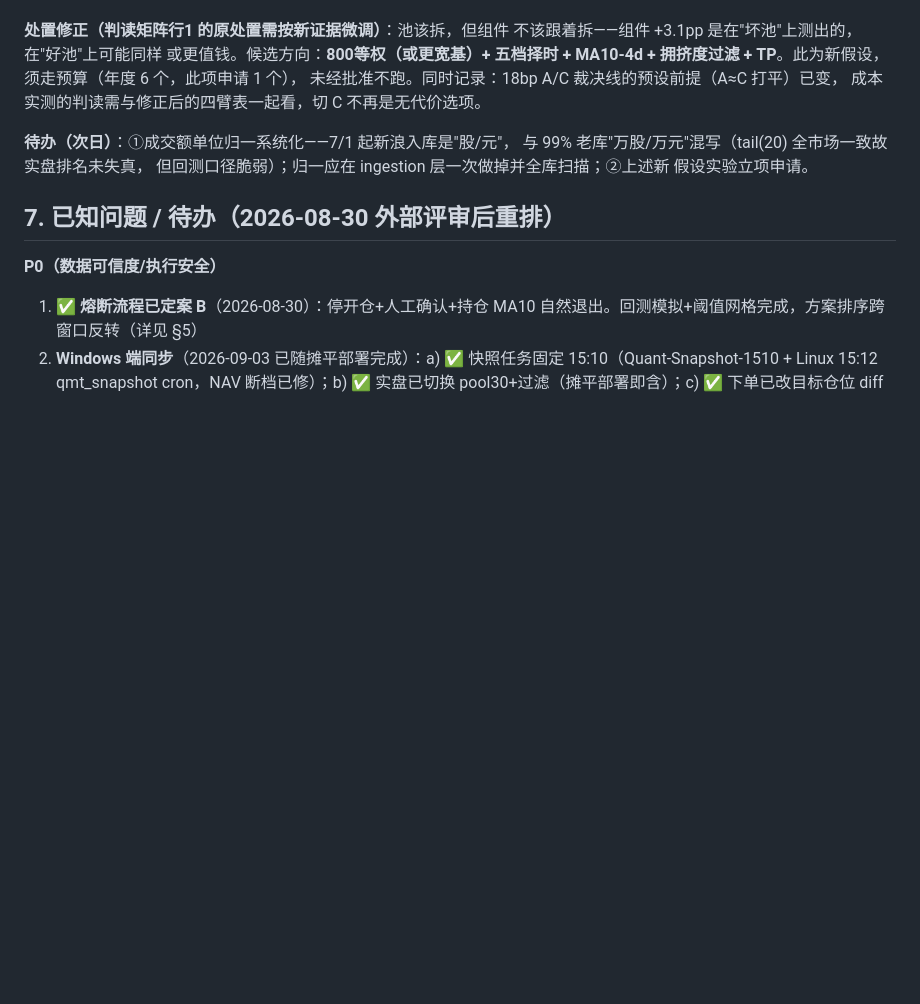
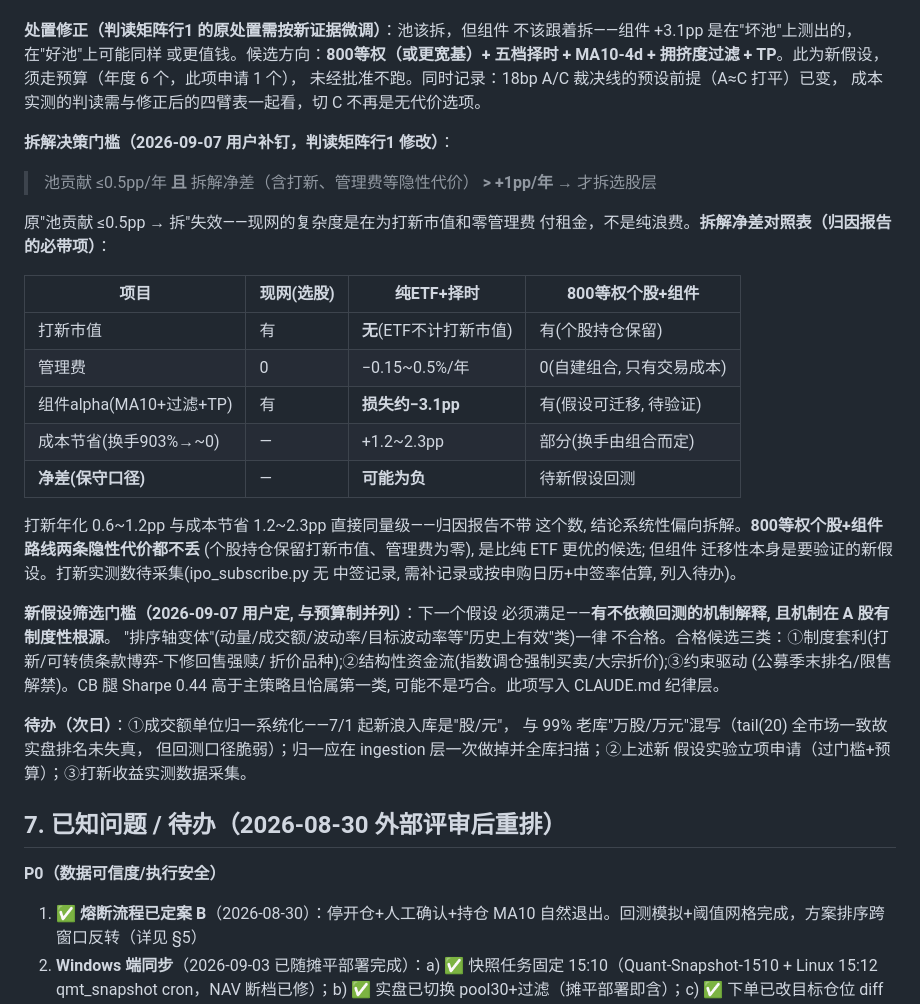
Before and after one commit to SawyerXL/quant, a Markdown page: docs/qmt_strategy_spec.md, the part around the change. GitHub-like rendering; blank space fills up the shorter version.

Commit message:
拆解决策门槛补钉+隐性代价对照表+新假设筛选门槛入纪律层
①判读矩阵行1修改: 池贡献≤0.5pp 且 拆解净差>+1pp 才拆——打新市值
  (0.6~1.2pp)与管理费(0.15~0.5pp)与成本节省同量级, 归因报告必带;
  800等权个股+组件路线两条隐性代价都不丢(优于纯ETF路线)
②CLAUDE.md: 新假设须有不依赖回测的机制解释+A股制度性根源, 三类合格
  候选(制度套利/结构性资金流/约束驱动), 排序轴变体一律不合格

Co-Authored-By: Claude <noreply@anthropic.com>

```diff
--- a/docs/qmt_strategy_spec.md
+++ b/docs/qmt_strategy_spec.md
@@ -407,10 +407,39 @@ A3−A0 = **+0.18pp**。OOS（2015-2018）：池 −8.12pp（A0 幸存者上偏
 未经批准不跑。同时记录：18bp A/C 裁决线的预设前提（A≈C 打平）已变，
 成本实测的判读需与修正后的四臂表一起看，切 C 不再是无代价选项。
 
+**拆解决策门槛（2026-09-07 用户补钉，判读矩阵行1 修改）**：
+> 池贡献 ≤0.5pp/年 **且** 拆解净差（含打新、管理费等隐性代价）
+> **> +1pp/年** → 才拆选股层
+
+原"池贡献 ≤0.5pp → 拆"失效——现网的复杂度是在为打新市值和零管理费
+付租金，不是纯浪费。**拆解净差对照表（归因报告的必带项）**：
+
+| 项目 | 现网(选股) | 纯ETF+择时 | 800等权个股+组件 |
+|---|---|---|---|
+| 打新市值 | 有 | **无**(ETF不计打新市值) | 有(个股持仓保留) |
+| 管理费 | 0 | −0.15~0.5%/年 | 0(自建组合, 只有交易成本) |
+| 组件alpha(MA10+过滤+TP) | 有 | **损失约−3.1pp** | 有(假设可迁移, 待验证) |
+| 成本节省(换手903%→~0) | — | +1.2~2.3pp | 部分(换手由组合而定) |
+| **净差(保守口径)** | — | **可能为负** | 待新假设回测 |
+
+打新年化 0.6~1.2pp 与成本节省 1.2~2.3pp 直接同量级——归因报告不带
+这个数, 结论系统性偏向拆解。**800等权个股+组件路线两条隐性代价都不丢**
+(个股持仓保留打新市值、管理费为零), 是比纯 ETF 更优的候选; 但组件
+迁移性本身是要验证的新假设。打新实测数待采集(ipo_subscribe.py 无
+中签记录, 需补记录或按申购日历+中签率估算, 列入待办)。
+
+**新假设筛选门槛（2026-09-07 用户定, 与预算制并列）**：下一个假设
+必须满足——**有不依赖回测的机制解释, 且机制在 A 股有制度性根源**。
+"排序轴变体"(动量/成交额/波动率/目标波动率等"历史上有效"类)一律
+不合格。合格候选三类：①制度套利(打新/可转债条款博弈-下修回售强赎/
+折价品种);②结构性资金流(指数调仓强制买卖/大宗折价);③约束驱动
+(公募季末排名/限售解禁)。CB 腿 Sharpe 0.44 高于主策略且恰属第一类,
+可能不是巧合。此项写入 CLAUDE.md 纪律层。
+
 **待办（次日）**：①成交额单位归一系统化——7/1 起新浪入库是"股/元"，
 与 99% 老库"万股/万元"混写（tail(20) 全市场一致故实盘排名未失真，
 但回测口径脆弱）；归一应在 ingestion 层一次做掉并全库扫描；②上述新
-假设实验立项申请。
+假设实验立项申请（过门槛+预算）；③打新收益实测数据采集。
 
 ## 7. 已知问题 / 待办（2026-08-30 外部评审后重排）
 
```
Also changed, not shown: CLAUDE.md (+1 -0 lines).
